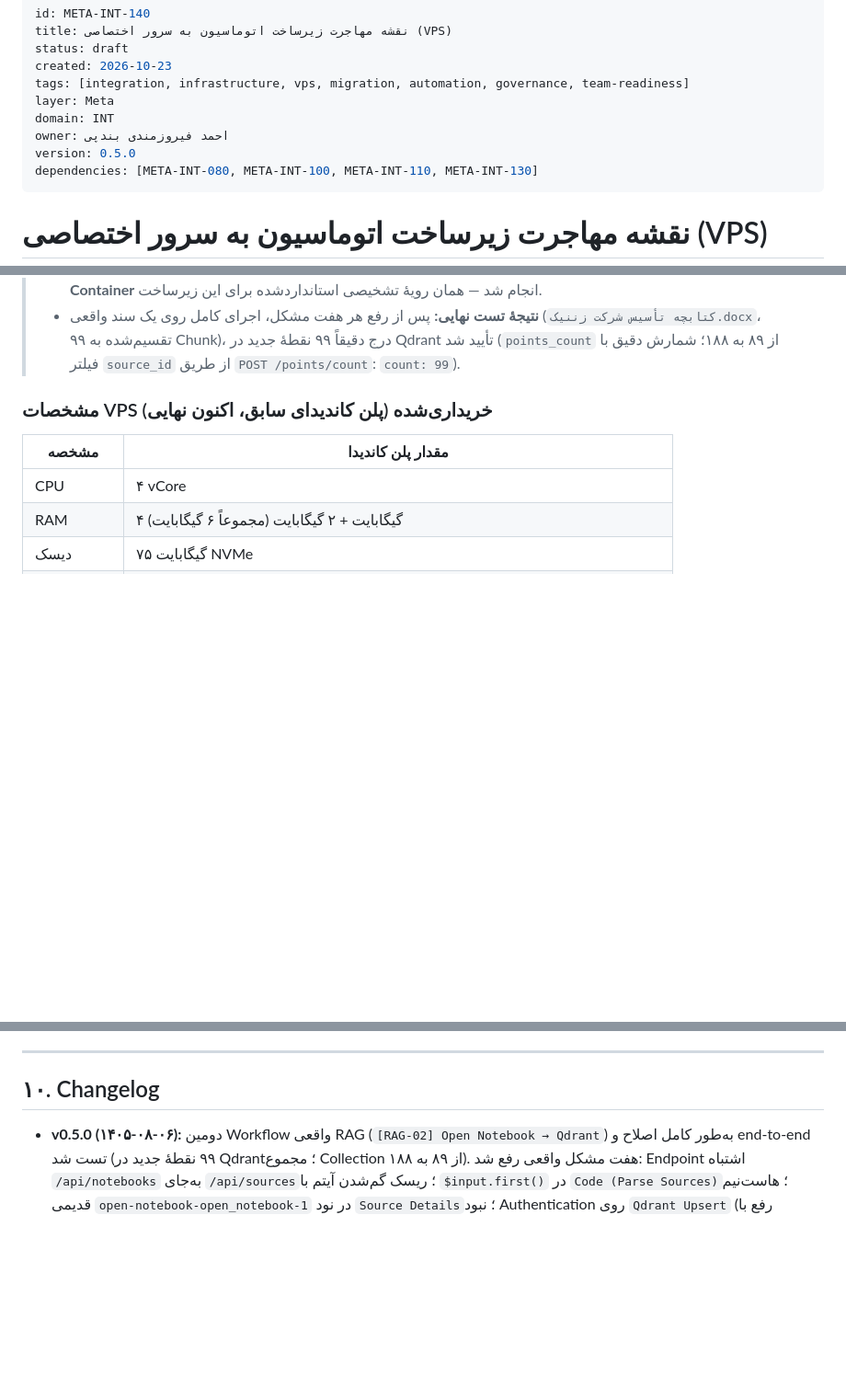
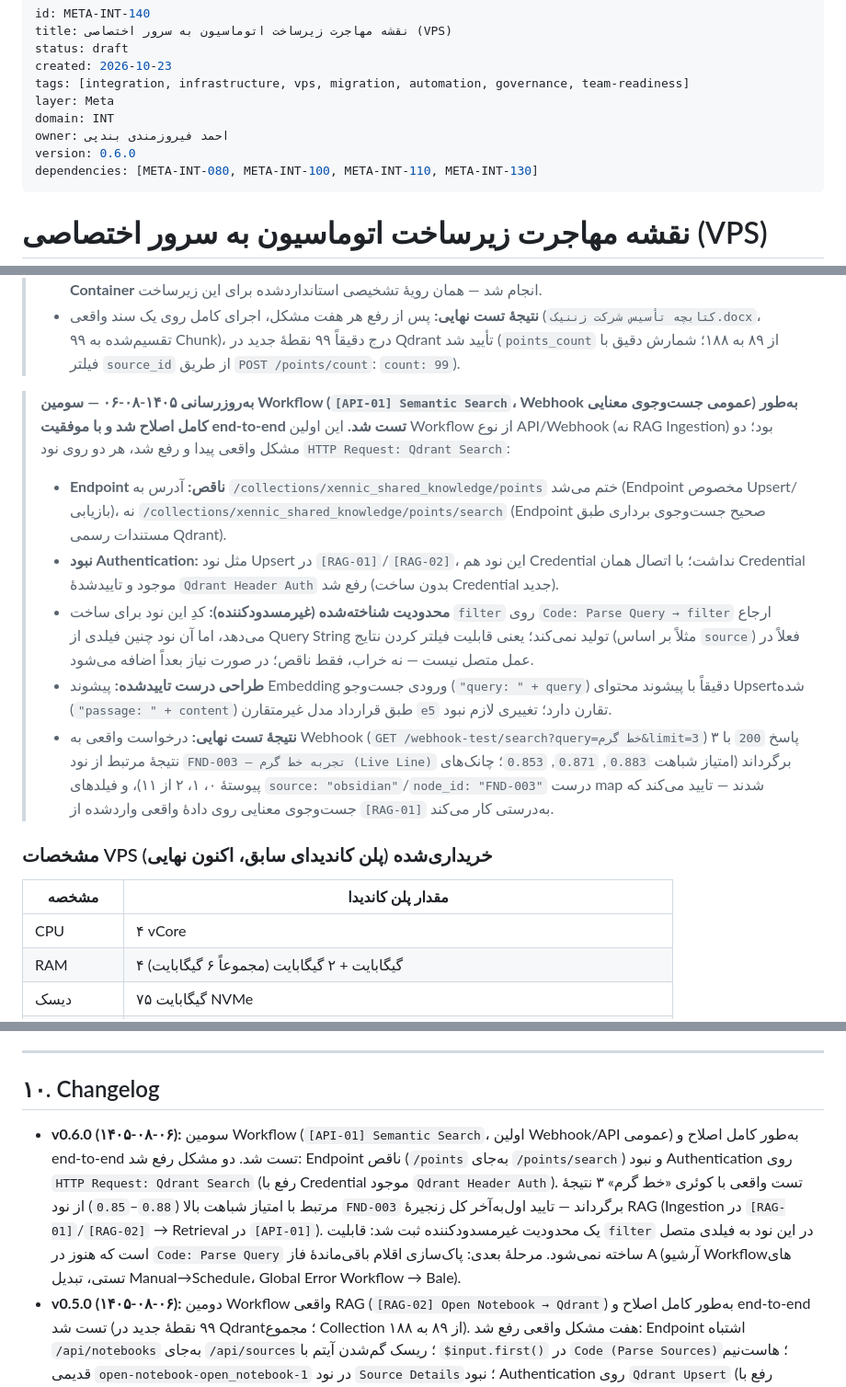
Before and after one commit to feerozmandi/ZNNY-Xennic-Vault, a Markdown page: 00_Meta/Integration/META-INT-140 — نقشه مهاجرت زیرساخت اتوماسیون به سرور اختصاصی (VPS).md, 3 parts joined by grey strips. Shown at 92% size. Rendered like a GitHub page; blank space fills up the shorter version.

Commit message:
docs(META-INT-140): document [API-01] Semantic Search fixes (v0.6.0)
- Document 2 real bugs found/fixed on HTTP Request: Qdrant Search:
  incomplete endpoint (/points instead of /points/search) and
  missing authentication (reused existing Qdrant Header Auth cred).
- Confirmed end-to-end: real webhook query 'خط گرم' returned 3
  relevant FND-003 chunks with 0.85-0.88 similarity scores,
  validating full RAG pipeline (RAG-01/02 ingestion -> API-01 retrieval).
- Note known limitation: filter capability not wired from query params.
- Bump version 0.5.0 -> 0.6.0, add Changelog entry.

Co-authored-by: arena-agent <297053741+arena-agent@users.noreply.github.com>

```diff
--- a/00_Meta/Integration/META-INT-140 — نقشه مهاجرت زیرساخت اتوماسیون به سرور اختصاصی (VPS).md
+++ b/00_Meta/Integration/META-INT-140 — نقشه مهاجرت زیرساخت اتوماسیون به سرور اختصاصی (VPS).md
@@ -7,7 +7,7 @@ tags: [integration, infrastructure, vps, migration, automation, governance, team
 layer: Meta
 domain: INT
 owner: احمد فیروزمندی بندپی
-version: 0.5.0
+version: 0.6.0
 dependencies: [META-INT-080, META-INT-100, META-INT-110, META-INT-130]
 ---
 
@@ -96,6 +96,14 @@ dependencies: [META-INT-080, META-INT-100, META-INT-110, META-INT-130]
 > - **فراخوانی تکراری ۹۹باره روی `HTTP Request (Qdrant Upsert)`:** کد این نود از `$input.all()` برای یک‌جا بسته‌بندی‌کردن همهٔ نقاط در یک درخواست استفاده می‌کرد، اما چون نود HTTP معمولی به‌صورت پیش‌فرض به ازای هر آیتم ورودی یک‌بار اجرا می‌شود، عملاً ۹۹ درخواست تکراری (هرکدام حاوی کل ۹۹ نقطه) ارسال می‌شد — بی‌خطر (idempotent) ولی به‌شدت کند (چند دقیقه معطلی). راه‌حل: فعال‌کردن گزینهٔ **Execute Once** در تب Settings نود، که آن را به دقیقاً یک اجرا/یک درخواست محدود می‌کند.
 > - **روش تشخیص استفاده‌شده:** چون `curl`/`getent` در ایمیج Container `n8n` موجود نیست، تمام تست‌های HTTP مستقیم (بررسی Endpoint، احراز هویت، شمارش نقاط Qdrant) با `docker exec ... node -e "require('http')..."` از **داخل Container** انجام شد — همان رویهٔ تشخیصی استانداردشده برای این زیرساخت.
 > - **نتیجهٔ تست نهایی:** پس از رفع هر هفت مشکل، اجرای کامل روی یک سند واقعی (`کتابچه تأسیس شرکت زننیک.docx`، تقسیم‌شده به ۹۹ Chunk)، درج دقیقاً ۹۹ نقطهٔ جدید در Qdrant تأیید شد (`points_count` از ۸۹ به ۱۸۸؛ شمارش دقیق با فیلتر `source_id` از طریق `POST /points/count`: `count: 99`).
+
+> **به‌روزرسانی ۱۴۰۵-۰۸-۰۶ — سومین Workflow (`[API-01] Semantic Search`، Webhook عمومی جست‌وجوی معنایی) به‌طور کامل اصلاح شد و با موفقیت end-to-end تست شد.** این اولین Workflow از نوع API/Webhook (نه RAG Ingestion) بود؛ دو مشکل واقعی پیدا و رفع شد، هر دو روی نود `HTTP Request: Qdrant Search`:
+>
+> - **Endpoint ناقص:** آدرس به `/collections/xennic_shared_knowledge/points` ختم می‌شد (Endpoint مخصوص Upsert/بازیابی)، نه `/collections/xennic_shared_knowledge/points/search` (Endpoint صحیح جست‌وجوی برداری طبق مستندات رسمی Qdrant).
+> - **نبود Authentication:** مثل نود Upsert در `[RAG-01]`/`[RAG-02]`، این نود هم Credential نداشت؛ با اتصال همان Credential موجود و تاییدشدهٔ `Qdrant Header Auth` رفع شد (بدون ساخت Credential جدید).
+> - **محدودیت شناخته‌شده (غیرمسدودکننده):** کدِ این نود برای ساخت `filter` روی `Code: Parse Query → filter` ارجاع می‌دهد، اما آن نود چنین فیلدی از Query String تولید نمی‌کند؛ یعنی قابلیت فیلتر کردن نتایج (مثلاً بر اساس `source`) فعلاً در عمل متصل نیست — نه خراب، فقط ناقص؛ در صورت نیاز بعداً اضافه می‌شود.
+> - **طراحی درست تاییدشده:** پیشوند Embedding ورودی جست‌وجو (`"query: " + query`) دقیقاً با پیشوند محتوای Upsert‌شده (`"passage: " + content`) طبق قرارداد مدل غیرمتقارن `e5` تقارن دارد؛ تغییری لازم نبود.
+> - **نتیجهٔ تست نهایی:** درخواست واقعی به Webhook (`GET /webhook-test/search?query=خط گرم&limit=3`) پاسخ `200` با ۳ نتیجهٔ مرتبط از نود `FND-003 — تجربه خط گرم (Live Line)` برگرداند (امتیاز شباهت `0.883`, `0.871`, `0.853`؛ چانک‌های پیوستهٔ ۰، ۱، ۲ از ۱۱)، و فیلدهای `source: "obsidian"`/`node_id: "FND-003"` درست map شدند — تایید می‌کند که جست‌وجوی معنایی روی دادهٔ واقعی وارد‌شده از `[RAG-01]` به‌درستی کار می‌کند.
 
 ### مشخصات VPS خریداری‌شده (پلن کاندیدای سابق، اکنون نهایی)
 
@@ -308,6 +316,7 @@ CPU (۴ vCore)، دیسک (۷۵ گیگابایت NVMe) و ترافیک (نامح
 
 ## ۱۰. Changelog
 
+- **v0.6.0 (۱۴۰۵-۰۸-۰۶):** سومین Workflow (`[API-01] Semantic Search`، اولین Webhook/API عمومی) به‌طور کامل اصلاح و end-to-end تست شد. دو مشکل رفع شد: Endpoint ناقص (`/points` به‌جای `/points/search`) و نبود Authentication روی `HTTP Request: Qdrant Search` (رفع با Credential موجود `Qdrant Header Auth`). تست واقعی با کوئری «خط گرم» ۳ نتیجهٔ مرتبط با امتیاز شباهت بالا (`0.88`–`0.85`) از نود `FND-003` برگرداند — تایید اول‌به‌آخر کل زنجیرهٔ RAG (Ingestion در `[RAG-01]`/`[RAG-02]` → Retrieval در `[API-01]`). یک محدودیت غیرمسدودکننده ثبت شد: قابلیت `filter` در این نود به فیلدی متصل است که هنوز در `Code: Parse Query` ساخته نمی‌شود. مرحلهٔ بعدی: پاک‌سازی اقلام باقی‌ماندهٔ فاز A (آرشیو Workflow‌های تستی، تبدیل Manual→Schedule، Global Error Workflow → Bale).
 - **v0.5.0 (۱۴۰۵-۰۸-۰۶):** دومین Workflow واقعی RAG (`[RAG-02] Open Notebook → Qdrant`) به‌طور کامل اصلاح و end-to-end تست شد (۹۹ نقطهٔ جدید در Qdrant؛ مجموع Collection از ۸۹ به ۱۸۸). هفت مشکل واقعی رفع شد: Endpoint اشتباه `/api/notebooks` به‌جای `/api/sources`؛ ریسک گم‌شدن آیتم با `$input.first()` در `Code (Parse Sources)`؛ هاست‌نیم قدیمی `open-notebook-open_notebook-1` در نود `Source Details`؛ نبود Authentication روی `Qdrant Upsert` (رفع با Credential موجود `Qdrant Header Auth`)؛ **کشف جدید:** نیاز Authentication مستقل Open Notebook (هدر `Authorization: Bearer <OPEN_NOTEBOOK_PASSWORD>`) روی هر دو نود `List Sources`/`Source Details`، Credential جدید `Open Notebook Header Auth` ساخته شد؛ Mode اشتباه (`Run Once for All Items` به‌جای `Run Once for Each Item`) در `Code Node (Merge)` که باعث گم‌شدن ۹۸ از ۹۹ Chunk می‌شد؛ فراخوانی تکراری ۹۹باره روی `HTTP Request (Qdrant Upsert)` رفع‌شده با فعال‌سازی `Execute Once`. مرحلهٔ بعدی: `[API-01] Semantic Search`.
 - **v0.4.0 (۱۴۰۵-۰۸-۰۵):** اولین Workflow واقعی RAG (`[RAG-01] Obsidian Founder → Qdrant`) به‌طور کامل اصلاح و end-to-end تست شد (۸۹ نقطه در Qdrant). معماری دسترسی به Vault روی VPS نهایی شد: Git Mirror فقط-خواندنی (Deploy Key + Cron ۳۰ دقیقه‌ای) در `/opt/xennic-vault-ro`، Mount شده به‌صورت `read-only` در Container `n8n`. سه مشکل واقعی در Workflow رفع شد (آدرس‌های اشتباه سرویس‌های Embedding/Qdrant، نبود Authentication روی نود Upsert). دو رفتار جدید و مهم n8n نسخهٔ ۲.x کشف و مستند شد: (۱) غیرفعال‌بودن پیش‌فرض `Execute Command`/`Local File Trigger` (جایگزین‌شده با `Read/Write Files from Disk` + `N8N_RESTRICT_FILE_ACCESS_TO`)؛ (۲) لزوم استفاده از `this.helpers.getBinaryDataBuffer()` به‌جای `$helpers`/خواندن مستقیم باینری در Code Node (به‌خاطر Task Runner Sandbox جدید). Collection هدف Qdrant (`xennic_shared_knowledge`, size:384, distance:Cosine) برای اولین‌بار دستی ساخته شد. مرحلهٔ بعدی: تکرار همین الگو برای `[RAG-02]` و `[API-01] Semantic Search`.
 - **v0.3.0 (۱۴۰۵-۰۸-۰۴، پایان):** مهاجرت Credential فاز A کامل شد — هر ۴ Credential لازم (`BaleMessenger account`، `Header Auth account`، `GapGPT API Key`، `Qdrant account`) ساخته و با یک درخواست واقعی تست شدند. جزئیات فنی ثبت‌شده برای هرکدام: (۱) نام سرویس صحیح Open Notebook در شبکهٔ Docker روی VPS **`open_notebook`** است، نه نام Container نصب قدیمی؛ (۲) Endpoint صحیح GapGPT **`https://api.gapgpt.app/v1/chat/completions`** است (مستندات رسمی بلاگشان ناسازگار بود)؛ (۳) دو Credential تکراری قدیمی Qdrant در یک Credential واحد نوع `QdrantApi` ادغام شدند؛ تست اتصال/کلید با یک Credential موقت `Header Auth` (هدر `api-key`) روی `GET /collections` انجام شد چون نوع رسمی Qdrant فقط از طریق نود AI Vector Store (نیازمند Embeddings) قابل‌استفاده است. مرحلهٔ بعدی فاز A: وصل‌کردن این Credentialها به Nodeهای واقعی در ۸ Workflow، رفع باگ Syntax `[RAG-01]`، آرشیو/حذف ۳ Workflow تستی، بازسازی Collection Qdrant از صفر.
```
